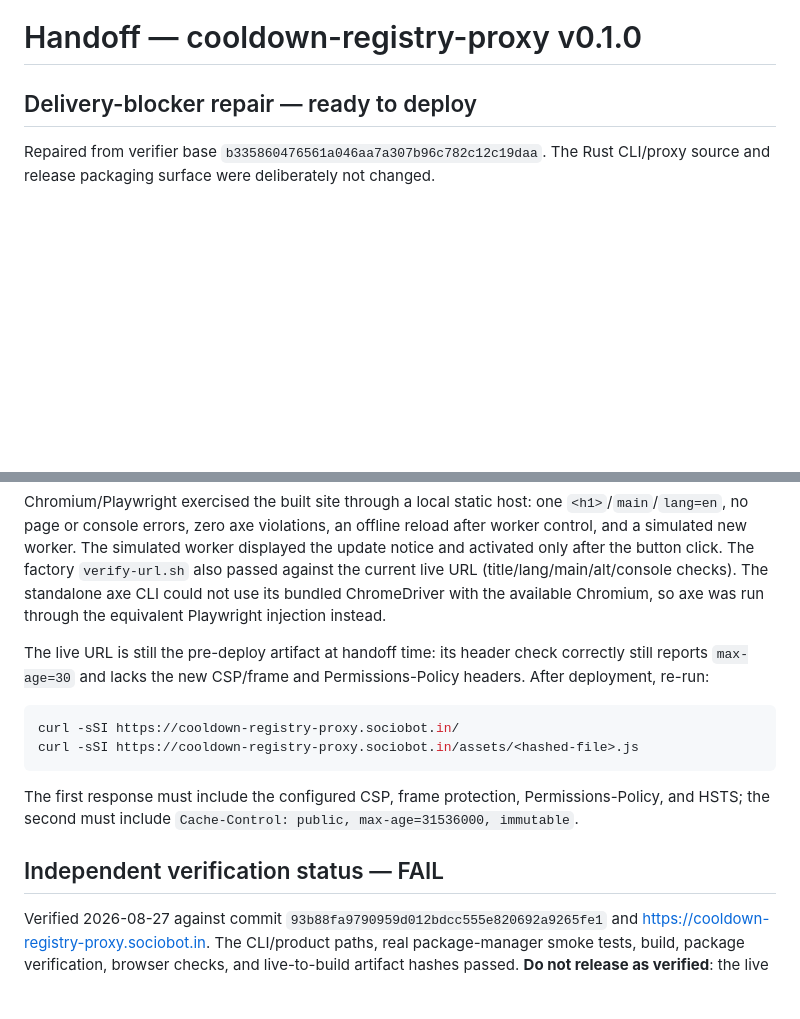
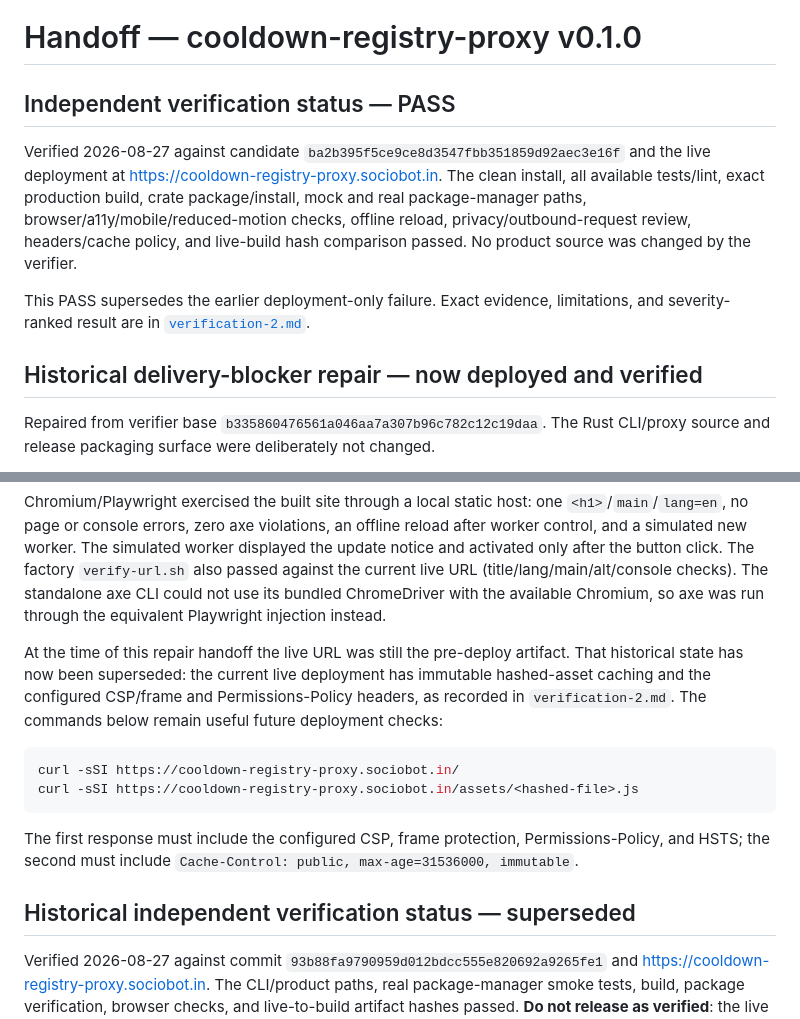
Before and after one commit to B-Divyesh/sf-cooldown-registry-proxy, a Markdown page: .factory/handoff.md, 2 parts joined by grey strips. Drawn GitHub-style; blank space fills up the shorter version.

Commit message:
docs: record verification pass

````diff
--- a/.factory/handoff.md
+++ b/.factory/handoff.md
@@ -1,6 +1,20 @@
 # Handoff — cooldown-registry-proxy v0.1.0
 
-## Delivery-blocker repair — ready to deploy
+## Independent verification status — PASS
+
+Verified 2026-08-27 against candidate
+`ba2b395f5ce9ce8d3547fbb351859d92aec3e16f` and the live deployment at
+<https://cooldown-registry-proxy.sociobot.in>. The clean install, all available
+tests/lint, exact production build, crate package/install, mock and real
+package-manager paths, browser/a11y/mobile/reduced-motion checks, offline
+reload, privacy/outbound-request review, headers/cache policy, and live-build
+hash comparison passed. No product source was changed by the verifier.
+
+This PASS supersedes the earlier deployment-only failure. Exact evidence,
+limitations, and severity-ranked result are in
+[`verification-2.md`](verification-2.md).
+
+## Historical delivery-blocker repair — now deployed and verified
 
 Repaired from verifier base `b335860476561a046aa7a307b96c782c12c19daa`.
 The Rust CLI/proxy source and release packaging surface were deliberately not
@@ -48,9 +62,11 @@ live URL (title/lang/main/alt/console checks). The standalone axe CLI could
 not use its bundled ChromeDriver with the available Chromium, so axe was run
 through the equivalent Playwright injection instead.
 
-The live URL is still the pre-deploy artifact at handoff time: its header
-check correctly still reports `max-age=30` and lacks the new CSP/frame and
-Permissions-Policy headers. After deployment, re-run:
+At the time of this repair handoff the live URL was still the pre-deploy
+artifact. That historical state has now been superseded: the current live
+deployment has immutable hashed-asset caching and the configured CSP/frame and
+Permissions-Policy headers, as recorded in `verification-2.md`. The commands
+below remain useful future deployment checks:
 
 ```sh
 curl -sSI https://cooldown-registry-proxy.sociobot.in/
@@ -61,7 +77,7 @@ The first response must include the configured CSP, frame protection,
 Permissions-Policy, and HSTS; the second must include
 `Cache-Control: public, max-age=31536000, immutable`.
 
-## Independent verification status — FAIL
+## Historical independent verification status — superseded
 
 Verified 2026-08-27 against commit
 `93b88fa9790959d012bdcc555e820692a9265fe1` and
````
Also changed, not shown: .factory/verification-2.md (added, +148 -0 lines).
